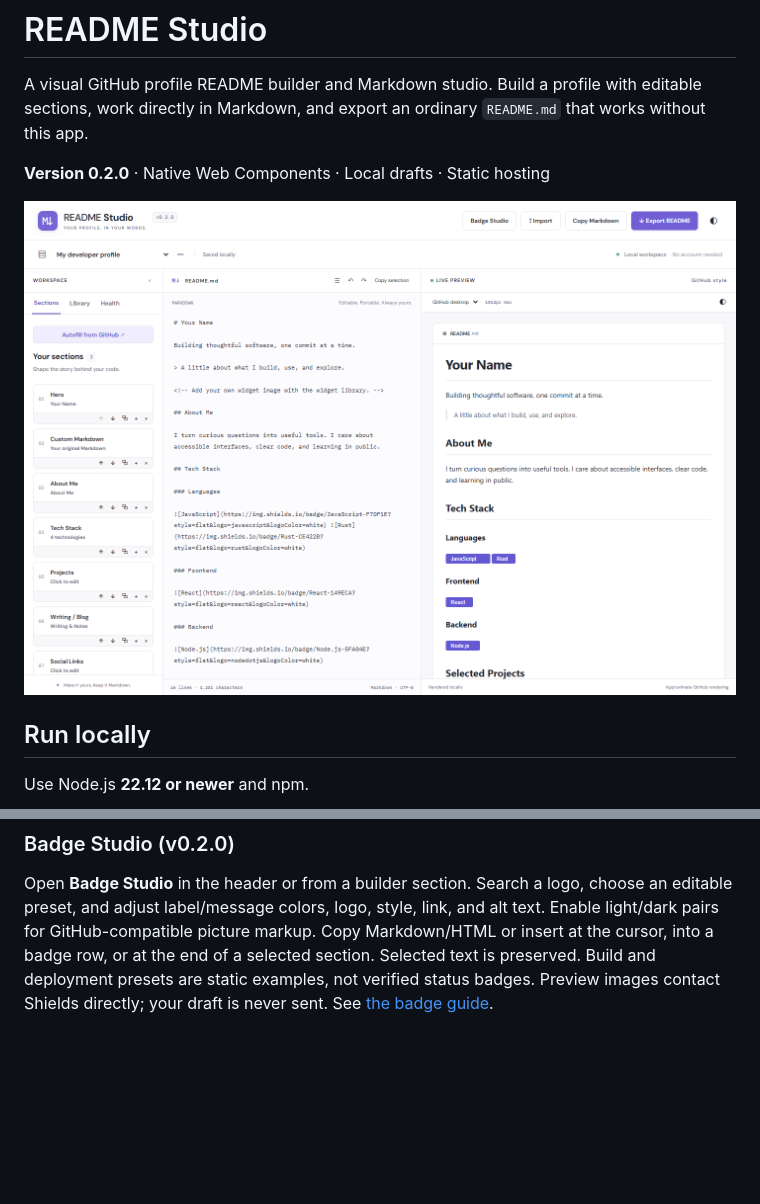
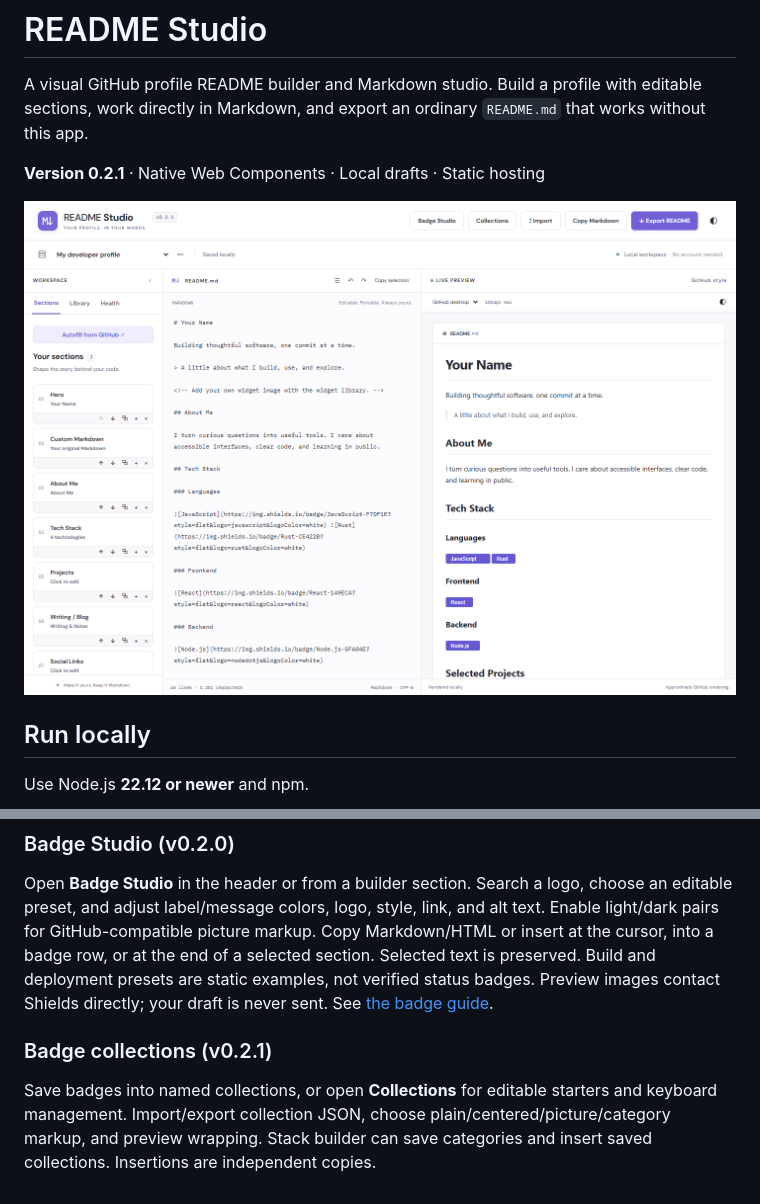
Before and after one commit to mnichols08/readme-studio, a Markdown page: README.md, 2 parts joined by grey strips. GitHub-like rendering; pictures changed too: docs/screenshots/studio-desktop.png; blank space fills up the shorter version.

Commit message:
release: v0.2.1 badge collections

```diff
--- a/README.md
+++ b/README.md
@@ -2,7 +2,7 @@
 
 A visual GitHub profile README builder and Markdown studio. Build a profile with editable sections, work directly in Markdown, and export an ordinary `README.md` that works without this app.
 
-**Version 0.2.0** · Native Web Components · Local drafts · Static hosting
+**Version 0.2.1** · Native Web Components · Local drafts · Static hosting
 
 ![README Studio desktop workspace](docs/screenshots/studio-desktop.png)
 
@@ -145,3 +145,7 @@ Badge output uses [Shields.io](https://shields.io). The widget catalog keeps vis
 ### Badge Studio (v0.2.0)
 
 Open **Badge Studio** in the header or from a builder section. Search a logo, choose an editable preset, and adjust label/message colors, logo, style, link, and alt text. Enable light/dark pairs for GitHub-compatible picture markup. Copy Markdown/HTML or insert at the cursor, into a badge row, or at the end of a selected section. Selected text is preserved. Build and deployment presets are static examples, not verified status badges. Preview images contact Shields directly; your draft is never sent. See [the badge guide](docs/badges.md).
+
+### Badge collections (v0.2.1)
+
+Save badges into named collections, or open **Collections** for editable starters and keyboard management. Import/export collection JSON, choose plain/centered/picture/category markup, and preview wrapping. Stack builder can save categories and insert saved collections. Insertions are independent copies.
```
Also changed, not shown: CHANGELOG.md (+6 -0 lines), docs/badges.md (+8 -0 lines), docs/screenshots/github-autofill.png, docs/screenshots/import-merge.png, docs/screenshots/studio-mobile.png, 12 other files.
